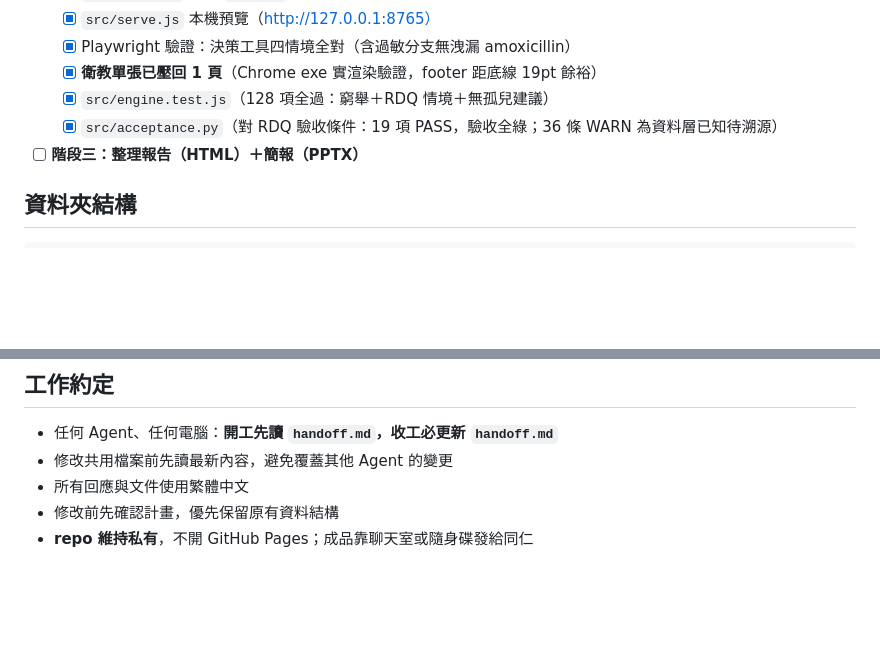
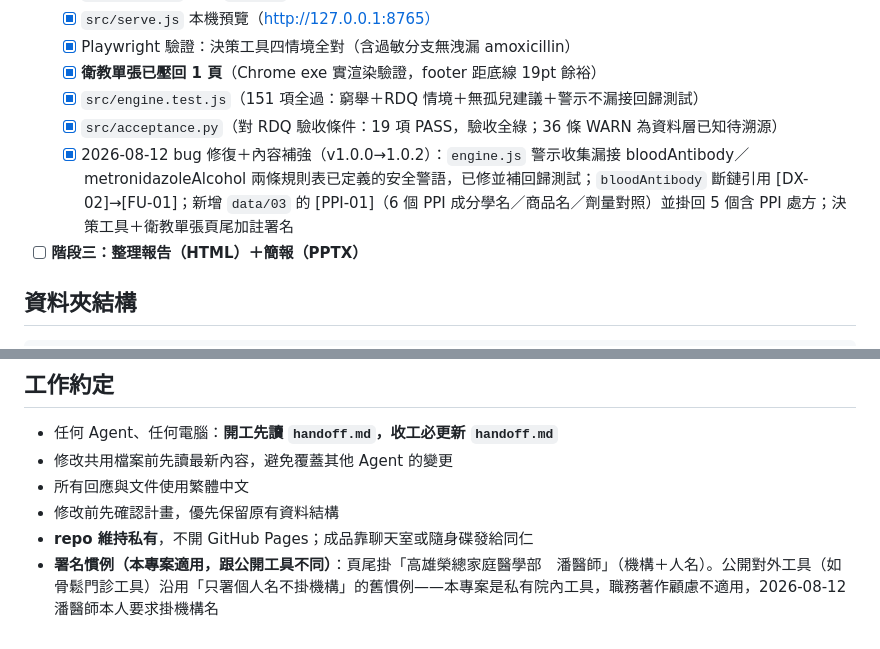
Before and after one commit to philia81301-commits/HP-clinic, a Markdown page: agents.md, 2 parts joined by grey strips. Rendered like a GitHub page; blank space fills up the shorter version.

```diff
--- a/agents.md
+++ b/agents.md
@@ -28,8 +28,9 @@
   - [x] `src/serve.js` 本機預覽（http://127.0.0.1:8765）
   - [x] Playwright 驗證：決策工具四情境全對（含過敏分支無洩漏 amoxicillin）
   - [x] **衛教單張已壓回 1 頁**（Chrome exe 實渲染驗證，footer 距底線 19pt 餘裕）
-  - [x] `src/engine.test.js`（128 項全過：窮舉＋RDQ 情境＋無孤兒建議）
+  - [x] `src/engine.test.js`（151 項全過：窮舉＋RDQ 情境＋無孤兒建議＋警示不漏接回歸測試）
   - [x] `src/acceptance.py`（對 RDQ 驗收條件：19 項 PASS，驗收全綠；36 條 WARN 為資料層已知待溯源）
+  - [x] 2026-08-12 bug 修復＋內容補強（v1.0.0→1.0.2）：`engine.js` 警示收集漏接 bloodAntibody／metronidazoleAlcohol 兩條規則表已定義的安全警語，已修並補回歸測試；`bloodAntibody` 斷鏈引用 [DX-02]→[FU-01]；新增 `data/03` 的 [PPI-01]（6 個 PPI 成分學名／商品名／劑量對照）並掛回 5 個含 PPI 處方；決策工具＋衛教單張頁尾加註署名
 - [ ] **階段三：整理報告（HTML）＋簡報（PPTX）**
 
 ## 資料夾結構
@@ -73,3 +74,4 @@ HP-clinic/
 - 所有回應與文件使用繁體中文
 - 修改前先確認計畫，優先保留原有資料結構
 - **repo 維持私有**，不開 GitHub Pages；成品靠聊天室或隨身碟發給同仁
+- **署名慣例（本專案適用，跟公開工具不同）**：頁尾掛「高雄榮總家庭醫學部　潘醫師」（機構＋人名）。公開對外工具（如骨鬆門診工具）沿用「只署個人名不掛機構」的舊慣例——本專案是私有院內工具，職務著作顧慮不適用，2026-08-12 潘醫師本人要求掛機構名
```
Also changed, not shown: handoff.md (+19 -12 lines).
